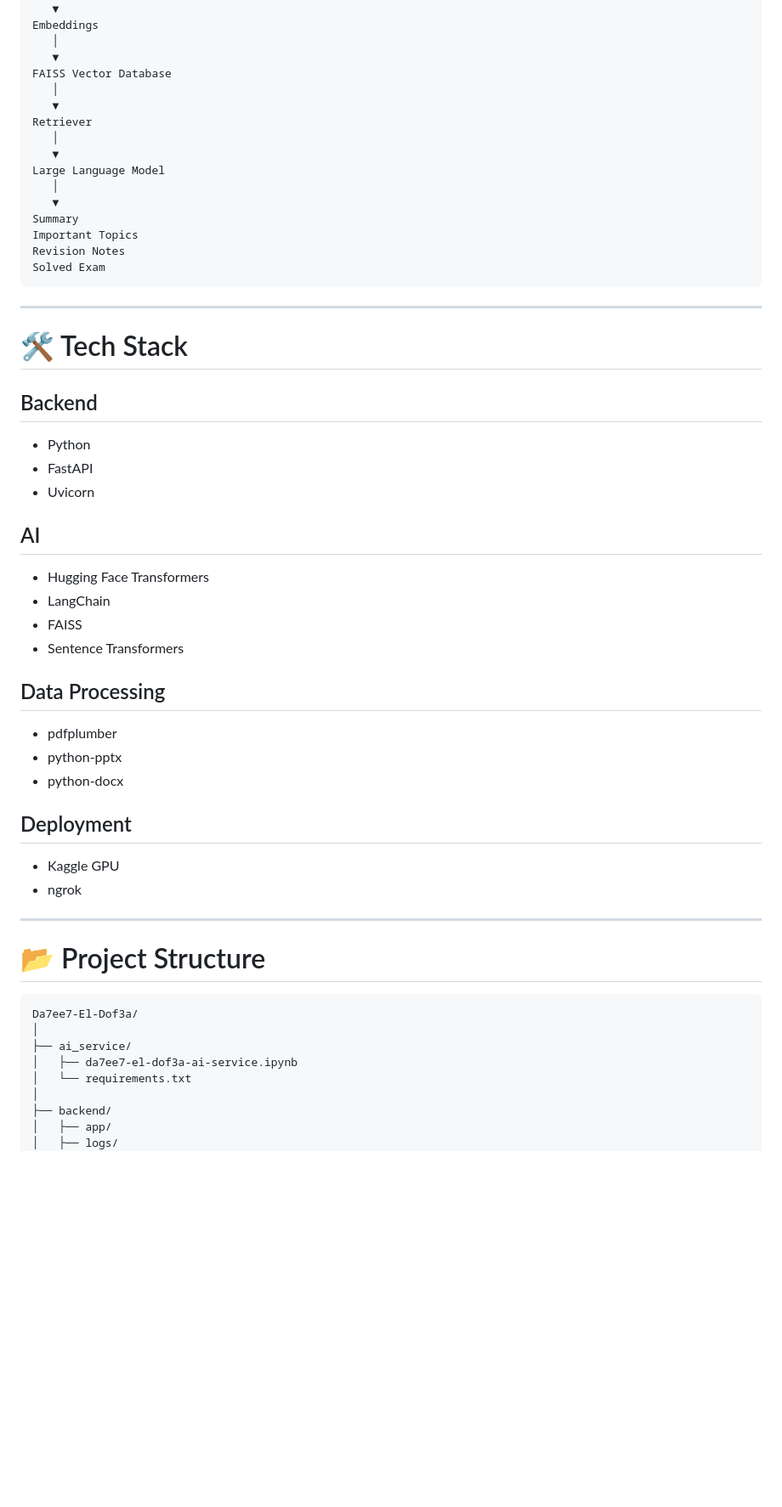
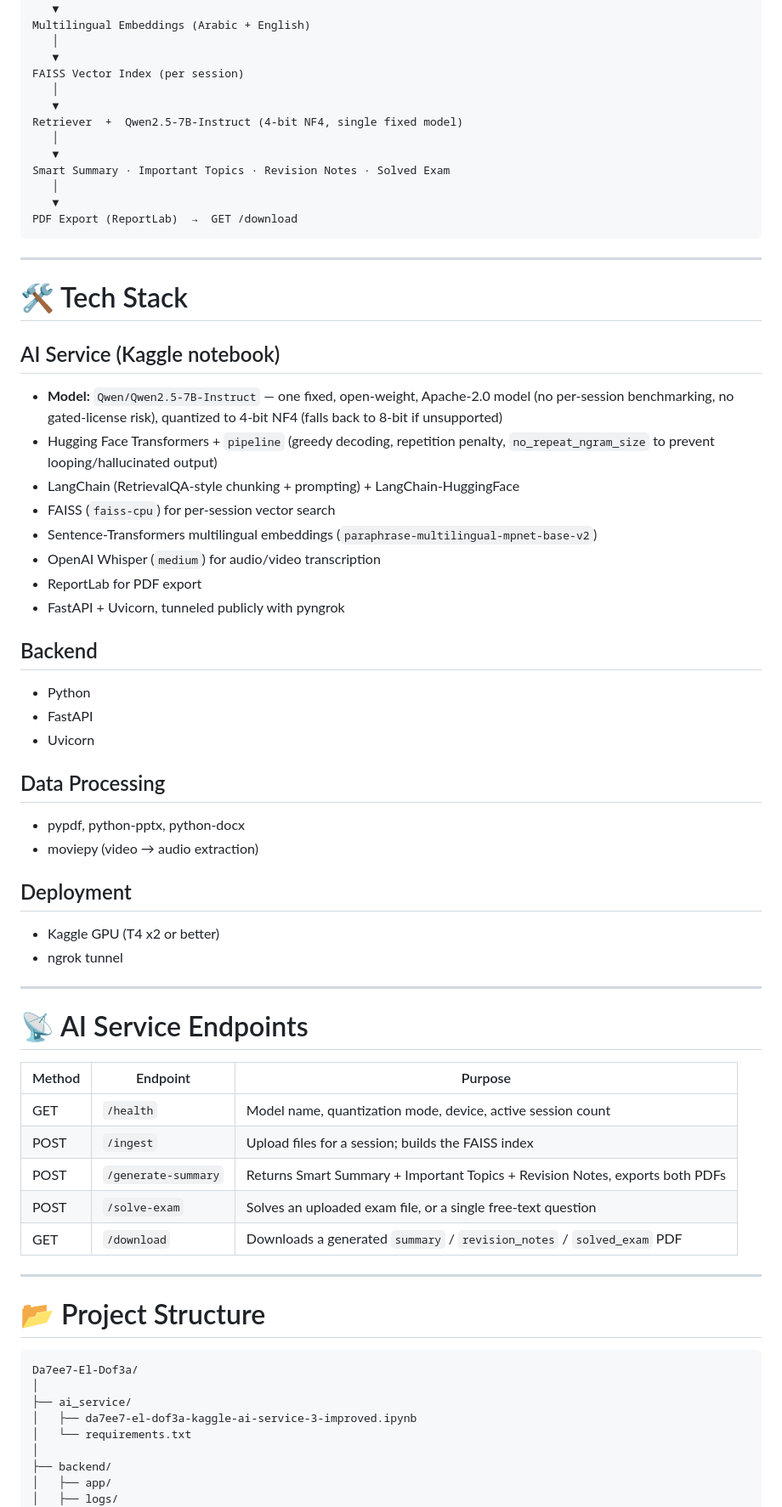
Before and after one commit to AyaAbdelwahabAbdelhafez/Da7ee7-El-Dof3a, a Markdown page: README.md, the part around one of its changes. Shown at 85% size. Rendered like a GitHub page; blank space fills up the shorter version.

````diff
--- a/README.md
+++ b/README.md
@@ -104,26 +109,34 @@ Chunking
    │
    ▼
-Embeddings
+Multilingual Embeddings (Arabic + English)
    │
    ▼
-FAISS Vector Database
+FAISS Vector Index (per session)
    │
    ▼
-Retriever
+Retriever  +  Qwen2.5-7B-Instruct (4-bit NF4, single fixed model)
    │
    ▼
-Large Language Model
+Smart Summary · Important Topics · Revision Notes · Solved Exam
    │
    ▼
-Summary
-Important Topics
-Revision Notes
-Solved Exam
+PDF Export (ReportLab)  →  GET /download
 ```
 
 ---
 
 # 🛠️ Tech Stack
+
+## AI Service (Kaggle notebook)
+
+- **Model:** `Qwen/Qwen2.5-7B-Instruct` — one fixed, open-weight, Apache-2.0 model (no per-session benchmarking, no gated-license risk), quantized to 4-bit NF4 (falls back to 8-bit if unsupported)
+- Hugging Face Transformers + `pipeline` (greedy decoding, repetition penalty, `no_repeat_ngram_size` to prevent looping/hallucinated output)
+- LangChain (RetrievalQA-style chunking + prompting) + LangChain-HuggingFace
+- FAISS (`faiss-cpu`) for per-session vector search
+- Sentence-Transformers multilingual embeddings (`paraphrase-multilingual-mpnet-base-v2`)
+- OpenAI Whisper (`medium`) for audio/video transcription
+- ReportLab for PDF export
+- FastAPI + Uvicorn, tunneled publicly with pyngrok
 
 ## Backend
 
@@ -131,23 +144,27 @@ Solved Exam
 - FastAPI
 - Uvicorn
 
-## AI
-
-- Hugging Face Transformers
-- LangChain
-- FAISS
-- Sentence Transformers
-
 ## Data Processing
 
-- pdfplumber
-- python-pptx
-- python-docx
+- pypdf, python-pptx, python-docx
+- moviepy (video → audio extraction)
 
 ## Deployment
 
-- Kaggle GPU
-- ngrok
+- Kaggle GPU (T4 x2 or better)
+- ngrok tunnel
+
+---
+
+# 📡 AI Service Endpoints
+
+| Method | Endpoint | Purpose |
+|---|---|---|
+| GET | `/health` | Model name, quantization mode, device, active session count |
+| POST | `/ingest` | Upload files for a session; builds the FAISS index |
+| POST | `/generate-summary` | Returns Smart Summary + Important Topics + Revision Notes, exports both PDFs |
+| POST | `/solve-exam` | Solves an uploaded exam file, or a single free-text question |
+| GET | `/download` | Downloads a generated `summary` / `revision_notes` / `solved_exam` PDF |
 
 ---
 
@@ -157,7 +174,7 @@ Solved Exam
 Da7ee7-El-Dof3a/
 │
 ├── ai_service/
-│   ├── da7ee7-el-dof3a-ai-service.ipynb
+│   ├── da7ee7-el-dof3a-kaggle-ai-service-3-improved.ipynb
 │   └── requirements.txt
 │
 ├── backend/
````
Also changed, not shown: other parts of README.md (+45 -31 lines).
